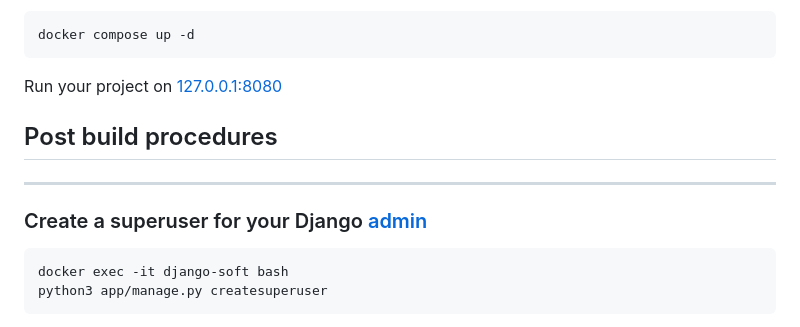
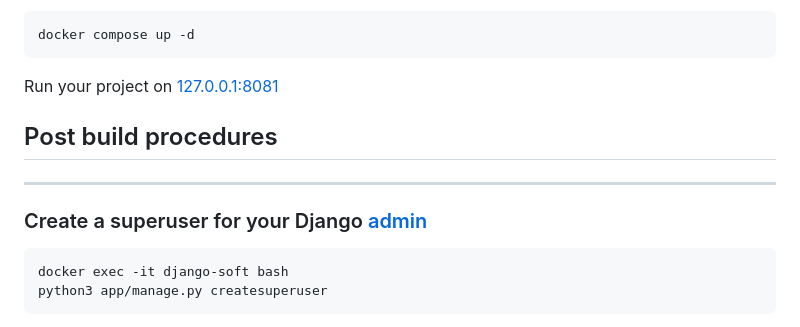
Before and after one commit to vyordanov1/chat, a Markdown page: README.md, the part around the change printed below. GitHub-like rendering.

````diff
--- a/README.md
+++ b/README.md
@@ -64,7 +64,7 @@ Every other run only needs
 docker compose up -d
 ```
 
-Run your project on [127.0.0.1:8080](http://127.0.0.1:8080)
+Run your project on [127.0.0.1:8081](http://127.0.0.1:8081)
 
 ## Post build procedures
 --------------------
````
Also changed, not shown: other parts of README.md (+1 -1 lines).
